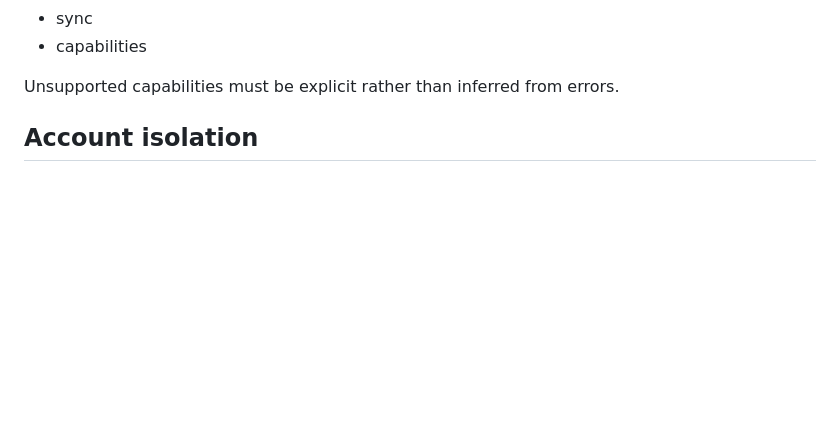
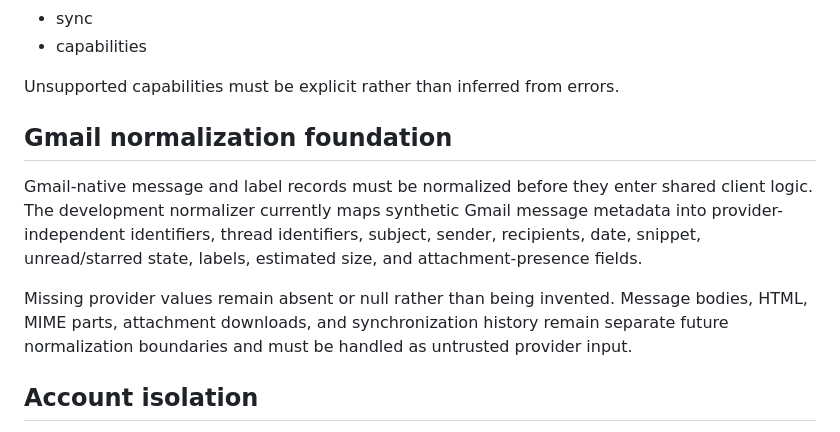
Before and after one commit to GoreeCloud/goreecloud-mail, a Markdown page: docs/provider-backend-contract.md, the part around one of its changes. GitHub-like rendering; blank space fills up the shorter version.

```diff
--- a/docs/provider-backend-contract.md
+++ b/docs/provider-backend-contract.md
@@ -40,6 +50,12 @@ Supported logical operations remain:
 - capabilities
 
 Unsupported capabilities must be explicit rather than inferred from errors.
+
+## Gmail normalization foundation
+
+Gmail-native message and label records must be normalized before they enter shared client logic. The development normalizer currently maps synthetic Gmail message metadata into provider-independent identifiers, thread identifiers, subject, sender, recipients, date, snippet, unread/starred state, labels, estimated size, and attachment-presence fields.
+
+Missing provider values remain absent or null rather than being invented. Message bodies, HTML, MIME parts, attachment downloads, and synchronization history remain separate future normalization boundaries and must be handled as untrusted provider input.
 
 ## Account isolation
 
```
Also changed, not shown: other parts of docs/provider-backend-contract.md (+16 -2 lines).
